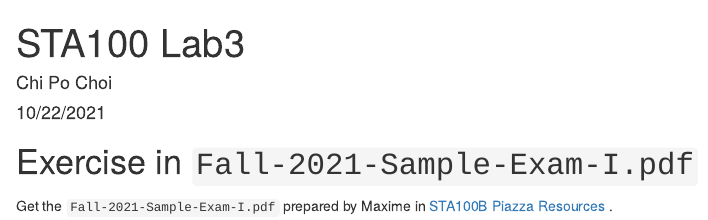
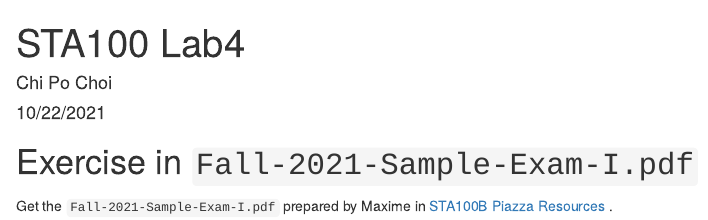
Before and after one commit to pochoi/sta100-fall2021, an R Markdown document (lab4.Rmd): the page in a window 1100 px wide, from its top. The pictures show the output file lab4.html that the author committed with the source, opened offline.

Commit message:
correct title

```diff
--- a/lab4.Rmd
+++ b/lab4.Rmd
@@ -1,5 +1,5 @@
 ---
-title: "STA100 Lab3"
+title: "STA100 Lab4"
 author: "Chi Po Choi"
 date: "10/22/2021"
 output: html_document
```
Also changed, not shown: lab5.Rmd (+1 -1 lines), lab4.html, lab5.html.
